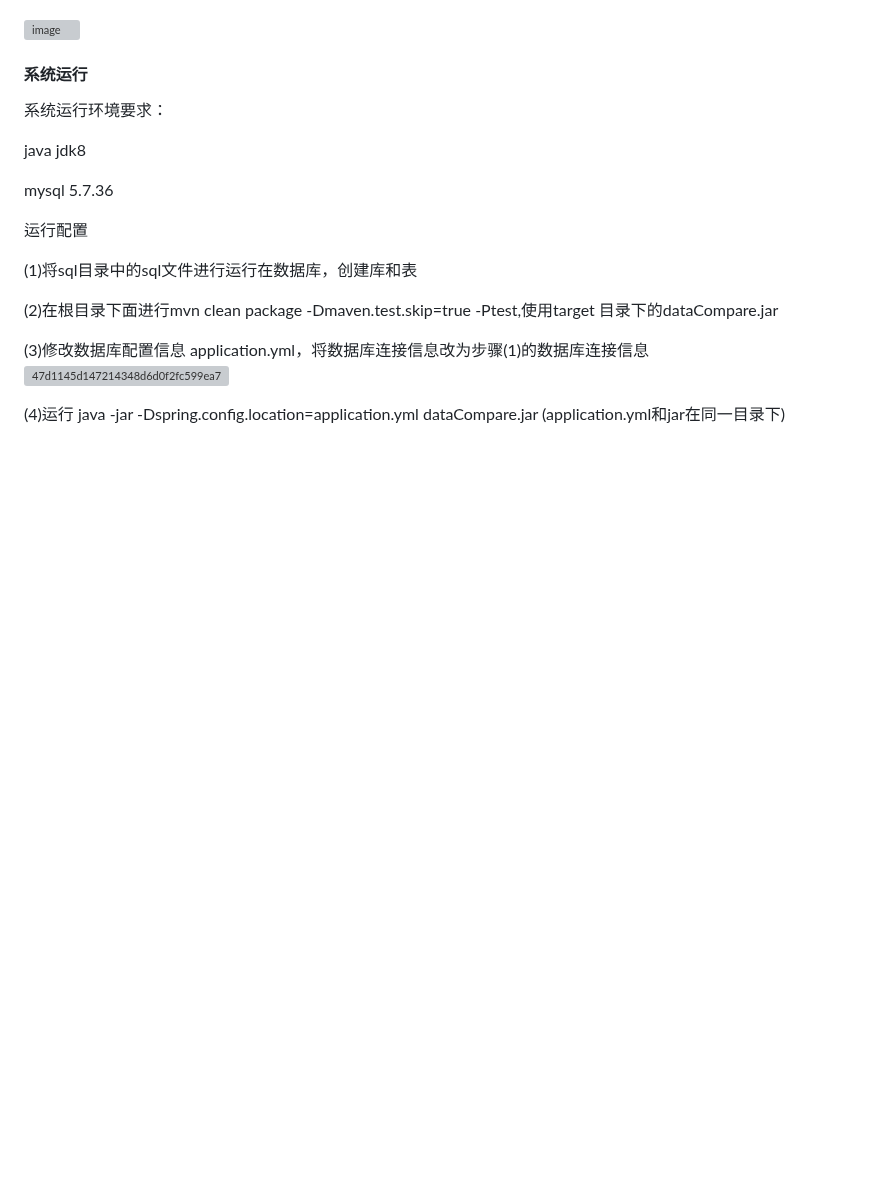
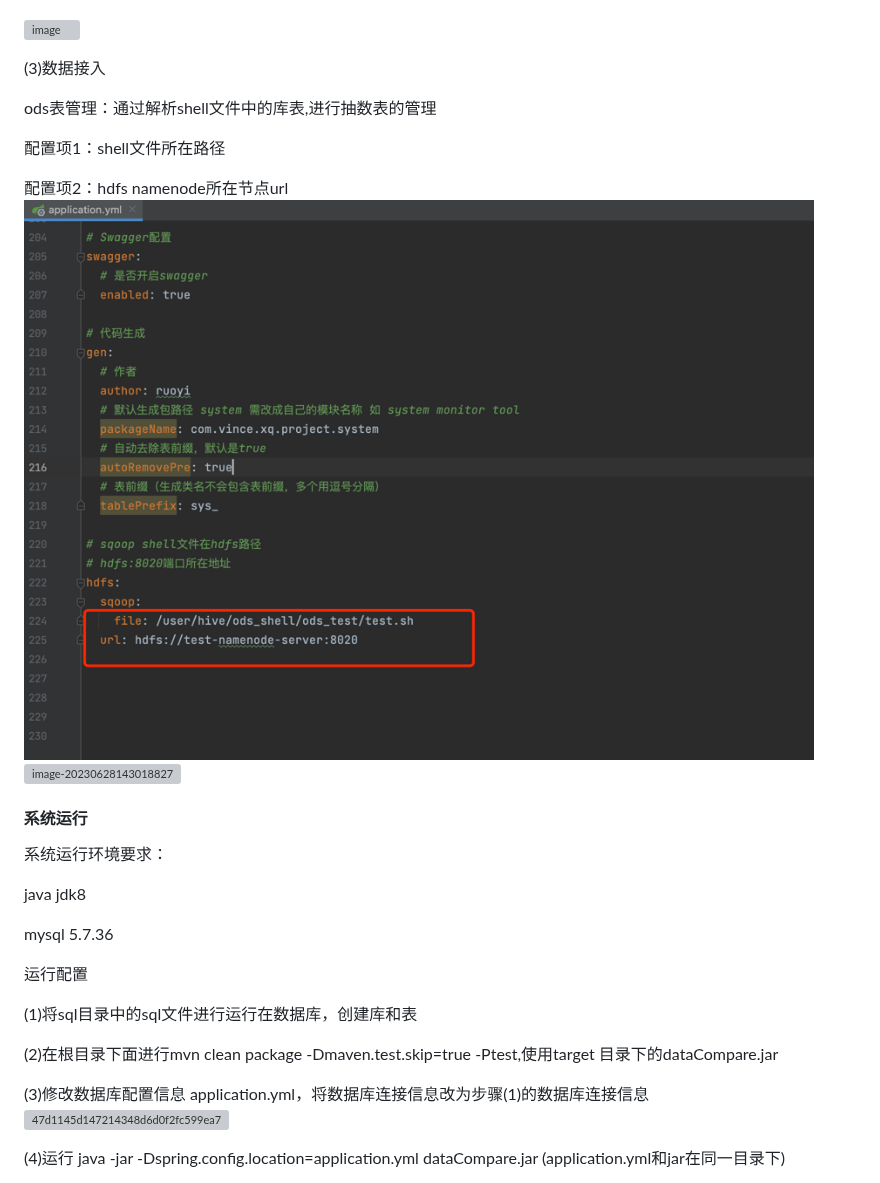
Before and after one commit to dromara/dataCompare, a Markdown page: README-CN.md, the part around the change. Drawn GitHub-style; pictures changed too: img_5.png (added); blank space fills up the shorter version; grey boxes are pictures that could not be loaded.

Commit message:
【数据接入-ods表管理】

```diff
--- a/README-CN.md
+++ b/README-CN.md
@@ -106,6 +106,15 @@ job配置
 
 ![image](https://user-images.githubusercontent.com/28300167/229501053-4e33b6fb-851a-4fb2-9b19-16308359f57e.png)
 
+(3)数据接入
+
+ods表管理：通过解析shell文件中的库表,进行抽数表的管理
+
+配置项1：shell文件所在路径
+
+配置项2：hdfs namenode所在节点url
+![img_5.png](img_5.png)
+![image-20230628143018827](https://image-1312585102.cos.ap-nanjing.myqcloud.com/typora/image-20230628143018827.png)
 #### 系统运行
 系统运行环境要求：
 
```
